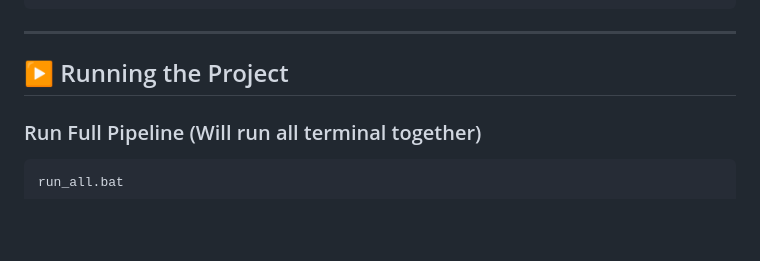
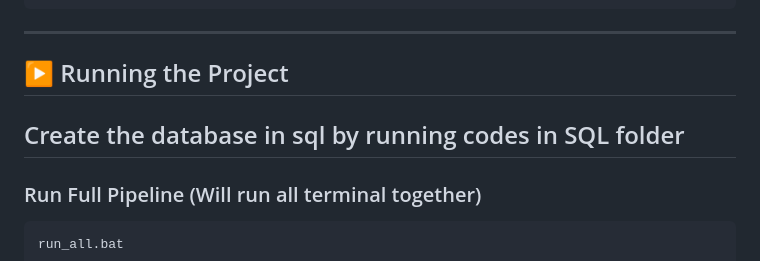
Before and after one commit to ShibamMandalTech/Ai-Native-ET-hackathon, a Markdown page: README.md, the part around the change. Rendered like a GitHub page; blank space fills up the shorter version.

````diff
--- a/README.md
+++ b/README.md
@@ -114,6 +114,8 @@ pip install -r requirements.txt
 ---
 
 ## ▶️ Running the Project
+
+## Create the database in sql by running codes in SQL folder
 
 ### Run Full Pipeline (Will run all terminal together)
 ```bash
````
